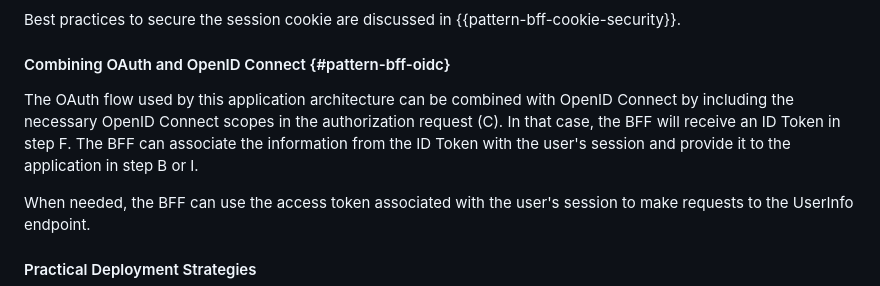
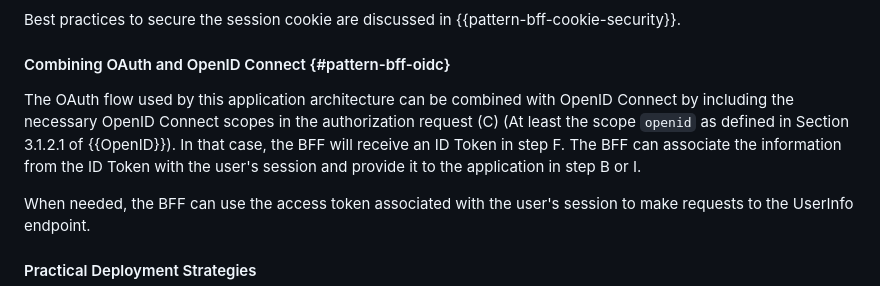
Before and after one commit to oauth-wg/oauth-browser-based-apps, a Markdown page: draft-ietf-oauth-browser-based-apps.md, the part around the change. Rendered like a GitHub page.

Commit message:
add reference to openid scopes
closes #100

```diff
--- a/draft-ietf-oauth-browser-based-apps.md
+++ b/draft-ietf-oauth-browser-based-apps.md
@@ -416,7 +416,7 @@ Best practices to secure the session cookie are discussed in {{pattern-bff-cooki
 
 #### Combining OAuth and OpenID Connect {#pattern-bff-oidc}
 
-The OAuth flow used by this application architecture can be combined with OpenID Connect by including the necessary OpenID Connect scopes in the authorization request (C). In that case, the BFF will receive an ID Token in step F. The BFF can associate the information from the ID Token with the user's session and provide it to the application in step B or I.
+The OAuth flow used by this application architecture can be combined with OpenID Connect by including the necessary OpenID Connect scopes in the authorization request (C) (At least the scope `openid` as defined in Section 3.1.2.1 of {{OpenID}}). In that case, the BFF will receive an ID Token in step F. The BFF can associate the information from the ID Token with the user's session and provide it to the application in step B or I.
 
 When needed, the BFF can use the access token associated with the user's session to make requests to the UserInfo endpoint.
 
```
